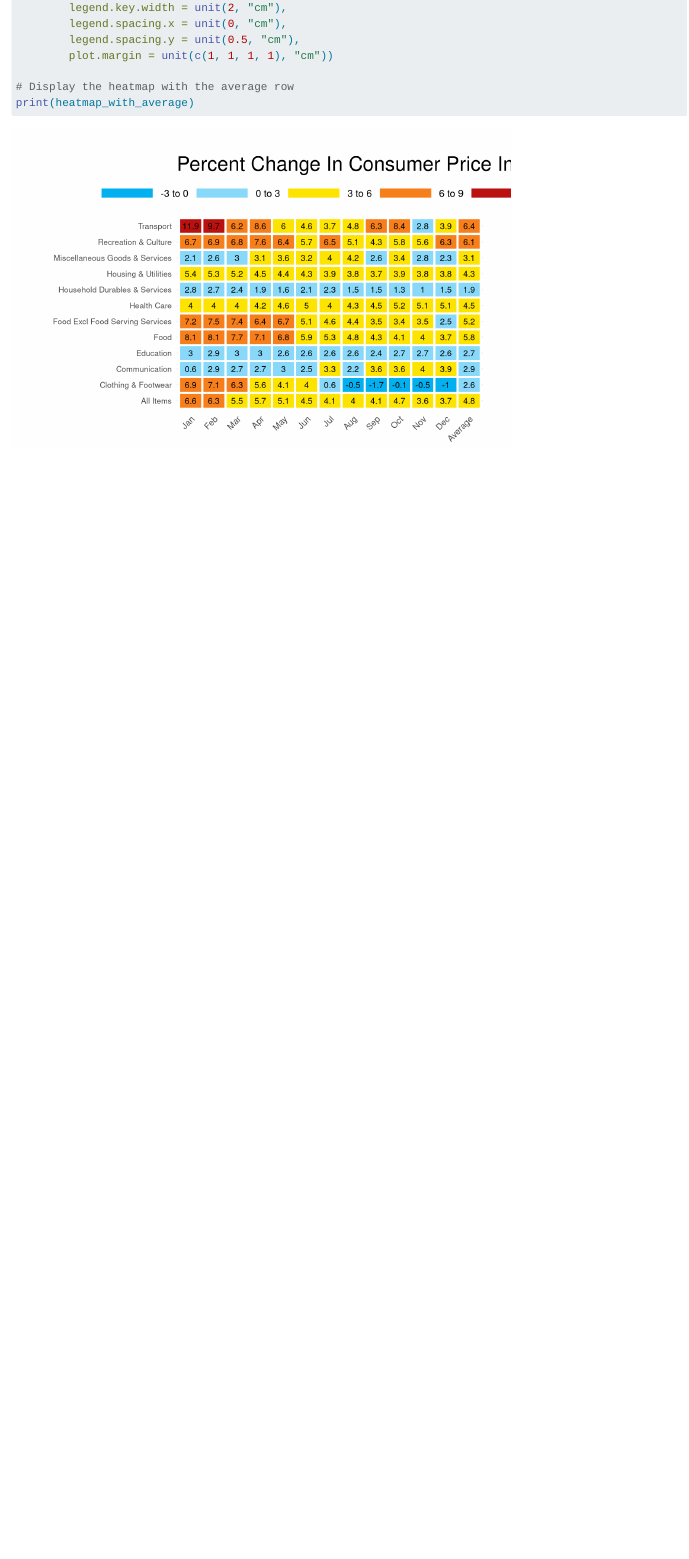
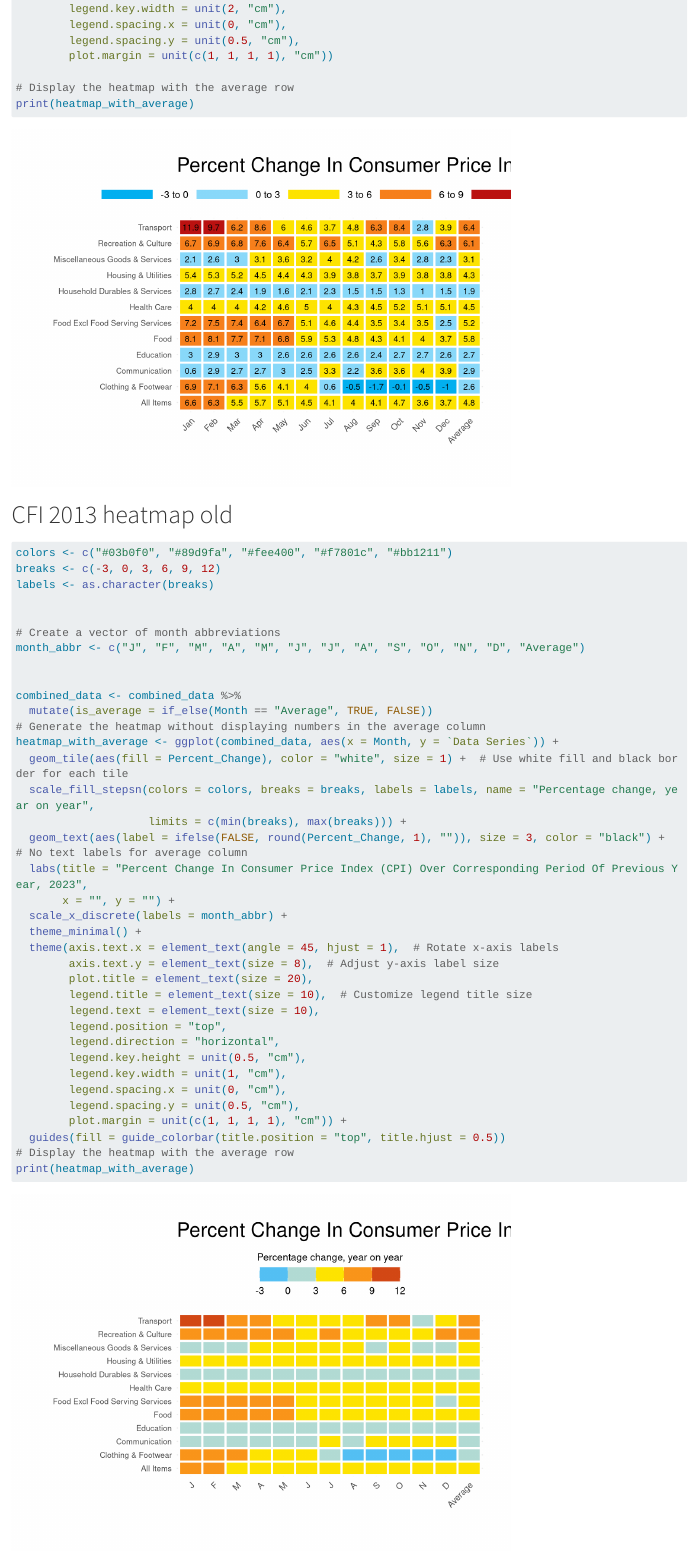
Before and after one commit to PohYiJieNicholas/CSC3007-P3-Dimgray, a Quarto document (project_plot.qmd): the page in a window 1100 px wide, from 5070 px down before the commit and from 5160 px down after it, so that both start at the same text. Rendered offline with R 4.5, knitr and Pandoc in place of Quarto, with nearby package versions; long lines of code are wrapped.

Commit message:
feat: adding old plot

````diff
--- a/project_plot.qmd
+++ b/project_plot.qmd
@@ -49,6 +46,4 @@ long_data <- month_data %>%
-```{r}
-
-
+# Adjust the data series names for better readability
 long_data <- long_data %>%
   mutate(`Data Series` = case_when(
     `Data Series` == "Miscellaneous Goods & Services" ~ "Miscellaneous\nGoods & Services",
@@ -66,8 +62,14 @@ color_scale <- scale_fill_gradientn(
   limits = c(min(long_data$Percent_Change, na.rm = TRUE), max(long_data$Percent_Change, na.rm = TRUE)),  # Dynamic limits
   breaks = seq(floor(min(long_data$Percent_Change, na.rm = TRUE)), ceiling(max(long_data$Percent_Change, na.rm = TRUE)), by = 3),  # Adjust breaks dynamically
   labels = as.character(seq(floor(min(long_data$Percent_Change, na.rm = TRUE)), ceiling(max(long_data$Percent_Change, na.rm = TRUE)), by = 3))  # Adjust labels dynamically
+)
+```
 
-)
+# Generate heatmap
+```{r}
+
+
+
 
 # Generate heatmap with customized color and spacing
 ggplot(long_data, aes(x = Date, y = `Data Series`, fill = Percent_Change)) +
@@ -174,3 +175,48 @@ heatmap_with_average <- ggplot(combined_data, aes(x = Month, y = `Data Series`))
 # Display the heatmap with the average row
 print(heatmap_with_average)
 ```
+
+# CFI 2013 heatmap old
+```{r}
+colors <- c("#03b0f0", "#89d9fa", "#fee400", "#f7801c", "#bb1211")
+breaks <- c(-3, 0, 3, 6, 9, 12)
+labels <- as.character(breaks)
+
+
+# Create a vector of month abbreviations
+month_abbr <- c("J", "F", "M", "A", "M", "J", "J", "A", "S", "O", "N", "D", "Average")
+
+
+combined_data <- combined_data %>%
+  mutate(is_average = if_else(Month == "Average", TRUE, FALSE))
+# Generate the heatmap without displaying numbers in the average column
+heatmap_with_average <- ggplot(combined_data, aes(x = Month, y = `Data Series`)) +
+  geom_tile(aes(fill = Percent_Change), color = "white", size = 1) +  # Use white fill and black border for each tile
+  scale_fill_stepsn(colors = colors, breaks = breaks, labels = labels, name = "Percentage change, year on year",
+                    limits = c(min(breaks), max(breaks))) +
+  geom_text(aes(label = ifelse(FALSE, round(Percent_Change, 1), "")), size = 3, color = "black") +  # No text labels for average column
+  labs(title = "Percent Change In Consumer Price Index (CPI) Over Corresponding Period Of Previous Year, 2023",
+       x = "", y = "") +
+  scale_x_discrete(labels = month_abbr) +
+  theme_minimal() +
+  theme(axis.text.x = element_text(angle = 45, hjust = 1),  # Rotate x-axis labels
+        axis.text.y = element_text(size = 8),  # Adjust y-axis label size
+        plot.title = element_text(size = 20),
+        legend.title = element_text(size = 10),  # Customize legend title size
+        legend.text = element_text(size = 10),
+        legend.position = "top",
+        legend.direction = "horizontal",
+        legend.key.height = unit(0.5, "cm"),
+        legend.key.width = unit(1, "cm"),
+        legend.spacing.x = unit(0, "cm"),
+        legend.spacing.y = unit(0.5, "cm"),
+        plot.margin = unit(c(1, 1, 1, 1), "cm")) +
+  guides(fill = guide_colorbar(title.position = "top", title.hjust = 0.5))
+# Display the heatmap with the average row
+print(heatmap_with_average)
+
+
+```
+# 2023 improved heatmap
+
+```{r}
````
Also changed, not shown: project_plot.qmd (40 more changed lines).
